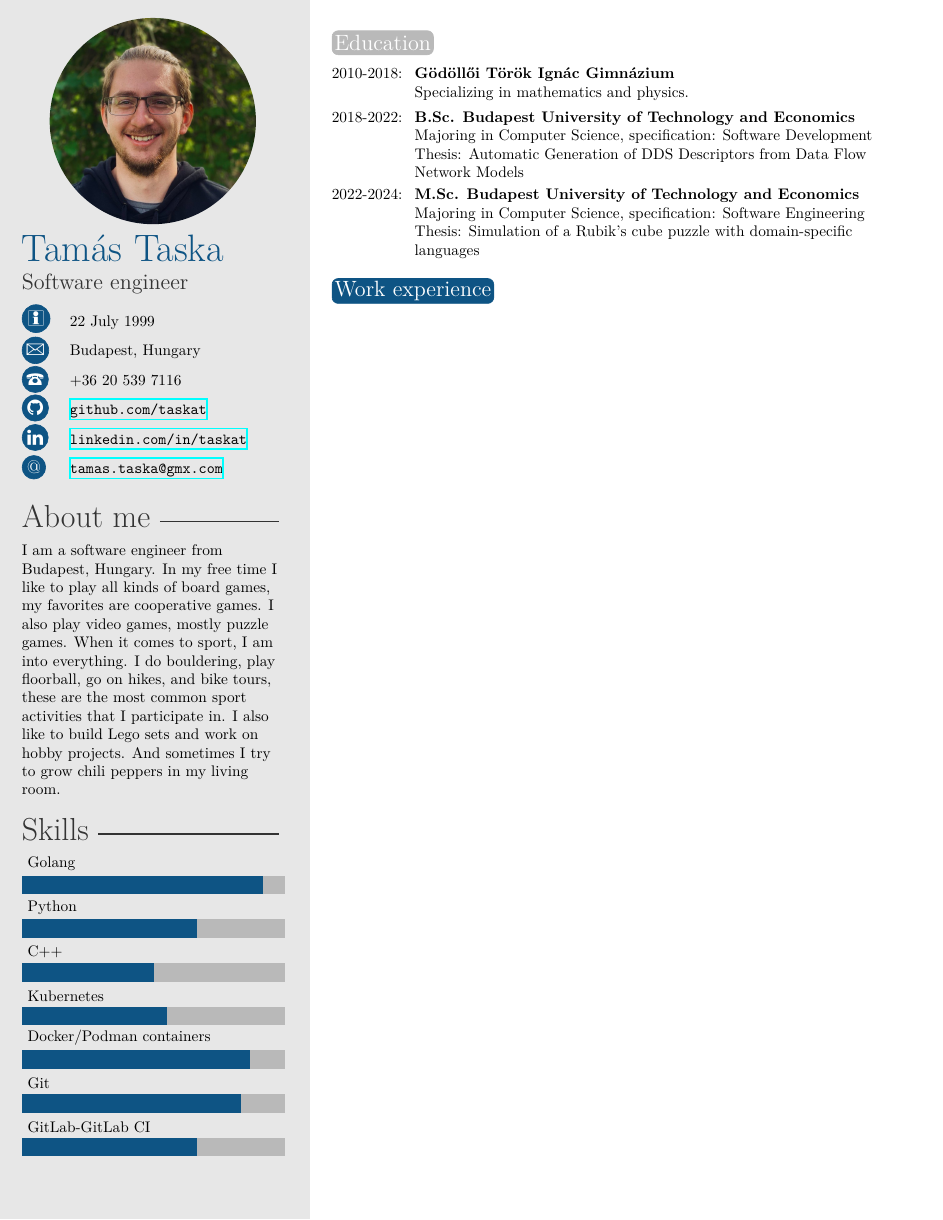
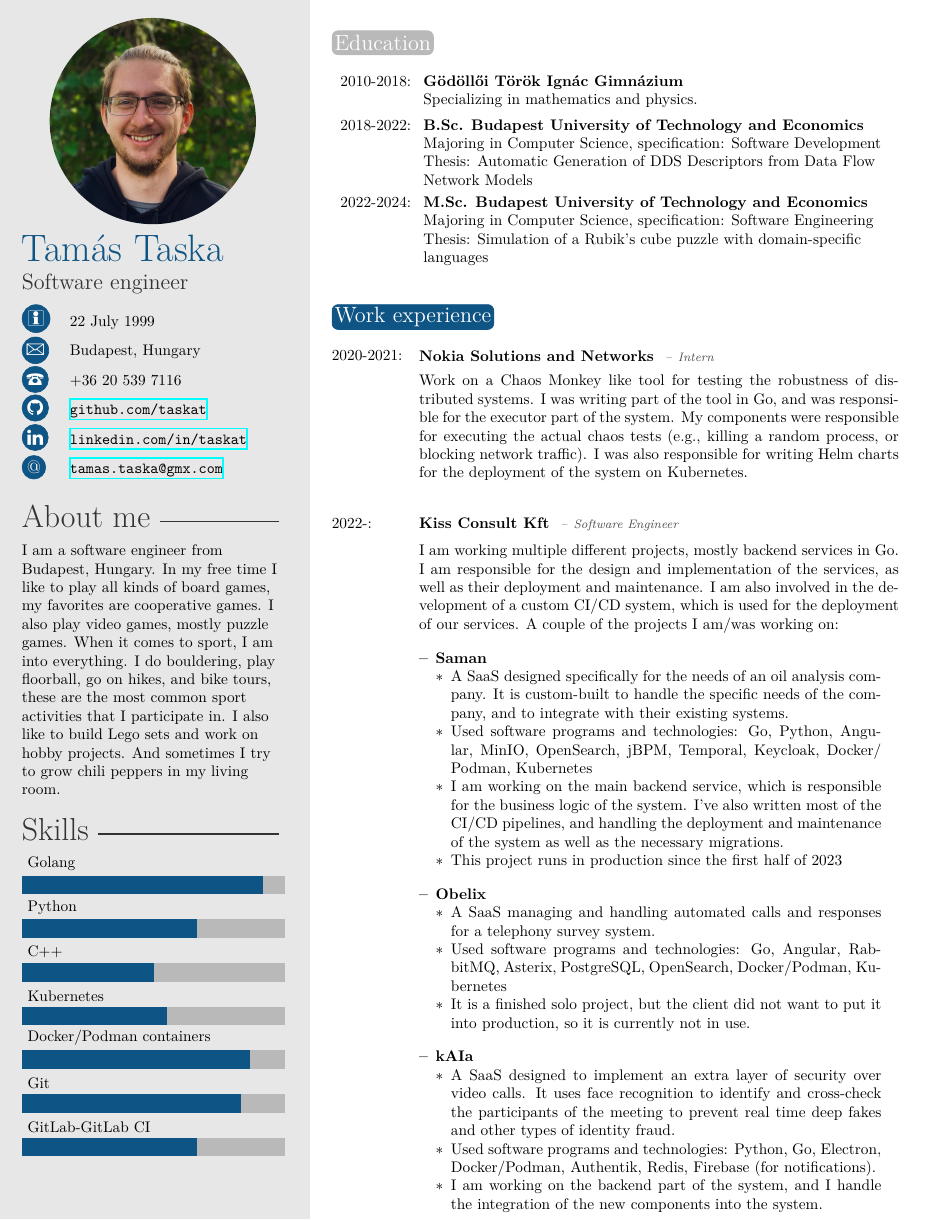
Before and after one commit to taskat/resume, a LaTeX CV (template.tex, which reads twentysecondcv.cls): page 1 of 2. Compiled offline with XeLaTeX.

Commit message:
Fix indentation and page breaks

```diff
--- a/template.tex
+++ b/template.tex
@@ -77,3 +77,5 @@
 
 \section{Work experience}
 
+\twentyentry{2020-2021}{Nokia Solutions and Networks}{Intern}{Work on a Chaos Monkey like tool for testing the robustness of distributed systems. I was writing part of the tool in Go, and was responsible for the executor part of the system. My components were responsible for executing the actual chaos tests (e.g., killing a random process, or blocking network traffic). I was also responsible for writing Helm charts for the deployment of the system on Kubernetes.}
+\twentyentry{2022-}{Kiss Consult Kft}{Software Engineer}{I am working multiple different projects, mostly backend services in Go. I am responsible for the design and implementation of the services, as well as their deployment and maintenance. I am also involved in the development of a custom CI/CD system, which is used for the deployment of our services. A couple of the projects I am/was working on:
@@ -83,18 +82,18 @@
 	\begin{itemize}
-			\item Saman
+		\item \vspace{1em} \textbf{Saman}
 		      \begin{itemize}
 			      \item A SaaS designed specifically for the needs of an oil analysis company. It is custom-built to handle the specific needs of the company, and to integrate with their existing systems.
-				      \item Used software programs and technologies: Go, Python, Angular, MinIO, OpenSearch, jBPM, Temporal, Keycloak, Docker/Podman, Kubernetes
+			      \item Used software programs and technologies: Go, Python, Angular, MinIO, OpenSearch, jBPM, Temporal, Keycloak, Docker\slash Podman, Kubernetes
 			      \item I am working on the main backend service, which is responsible for the business logic of the system. I've also written most of the CI/CD pipelines, and handling the deployment and maintenance of the system as well as the necessary migrations.
 			      \item This project runs in production since the first half of 2023
 		      \end{itemize}
-			\item Obelix
+		\item \vspace{1em} \textbf{Obelix}
 		      \begin{itemize}
 			      \item A SaaS managing and handling automated calls and responses for a telephony survey system.
-				      \item Used software programs and technologies: Go, Angular, RabbitMQ, Asterix, PostgreSQL, OpenSearch, Docker/Podman, Kubernetes
+			      \item Used software programs and technologies: Go, Angular, RabbitMQ, Asterix, PostgreSQL, OpenSearch, Docker\slash Podman, Kubernetes
 			      \item It is a finished solo project, but the client did not want to put it into production, so it is currently not in use.
 		      \end{itemize}
-			\item FenReal
+		\item \vspace{1em} \textbf{kAIa}
 		      \begin{itemize}
 			      \item A SaaS designed to implement an extra layer of security over video calls. It uses face recognition to identify and cross-check the participants of the meeting to prevent real time deep fakes and other types of identity fraud.
 			      \item Used software programs and technologies: Python, Go, Electron, Docker/Podman, Authentik, Redis, Firebase (for notifications).
--- a/twentysecondcv.cls
+++ b/twentysecondcv.cls
@@ -20,6 +20,10 @@
 \RequirePackage{parskip}
 \RequirePackage{fontawesome}
 \RequirePackage{xurl}
+\RequirePackage{longtable}
+\RequirePackage{enumitem}
+\usepackage{etoolbox}
+\AtBeginEnvironment{itemize}{\sloppy}
 
 \DeclareOption*{\PassOptionsToClass{\CurrentOption}{article}}
 \ProcessOptions\relax
@@ -227,9 +231,9 @@
 
 % New environment for the long list
 \newenvironment{twenty}{%
-	\begin{tabular}{@{} p{1.7cm} @{\hskip 0.2cm} l @{}}
+	\begin{longtable}{@{} p{1.7cm} @{\hskip 0.2cm} l @{}}
 		}{%
-	\end{tabular}
+	\end{longtable}
 }
 
 \newcommand{\twentyitem}[4]{%
@@ -241,6 +245,32 @@
 		}\\%
 		#4\vspace{\parsep}%
 	}\\
+}
+
+\setlist[itemize]{rightmargin=0.2cm, leftmargin=*}
+
+\newcommand{\twentyentry}[4]{%
+	\noindent
+	\begin{minipage}[t]{1.7cm}
+		\vspace{0pt}
+		\RaggedRight #1:
+	\end{minipage}%
+	\hspace{0.2cm}
+	\begin{minipage}[t]{\dimexpr\textwidth- 2cm\relax}
+		\RaggedRight
+		{\color{black}\bfseries #2}
+		\ifstrempty{#3}{}{%
+			{\color{black!70}\footnotesize\itshape\enspace--\enspace#3}%
+		}
+	\end{minipage}
+
+	\nopagebreak \vspace{0.2em}
+
+	% Use a simple quote-like indentation that is breakable
+	\begin{itemize}[label={}, leftmargin=2cm, rightmargin=0pt, nosep, after=\vspace{0.8em}]
+		\item \sloppy #4
+	\end{itemize}
+	\par
 }
 
 %----------------------------------------------------------------------------------------
```
Also changed, not shown: out_dir/template.pdf, template.tex (5 more changed lines), 1 other file. Lines whose indentation alone changed are shown as unchanged.
